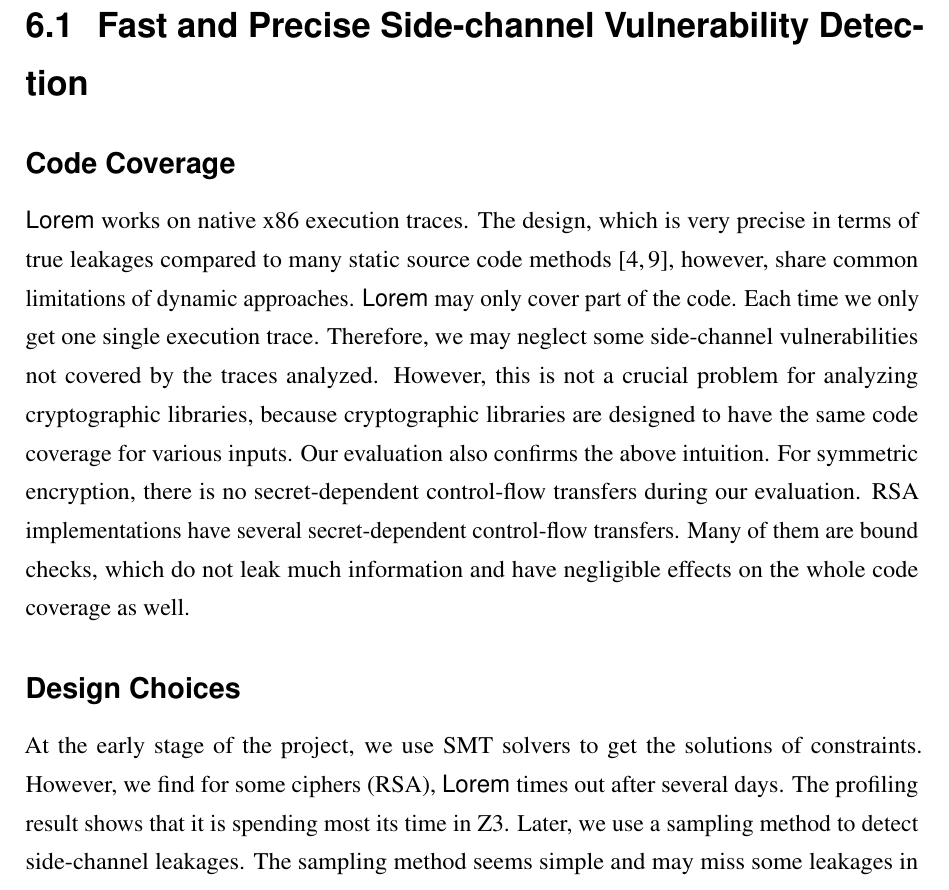
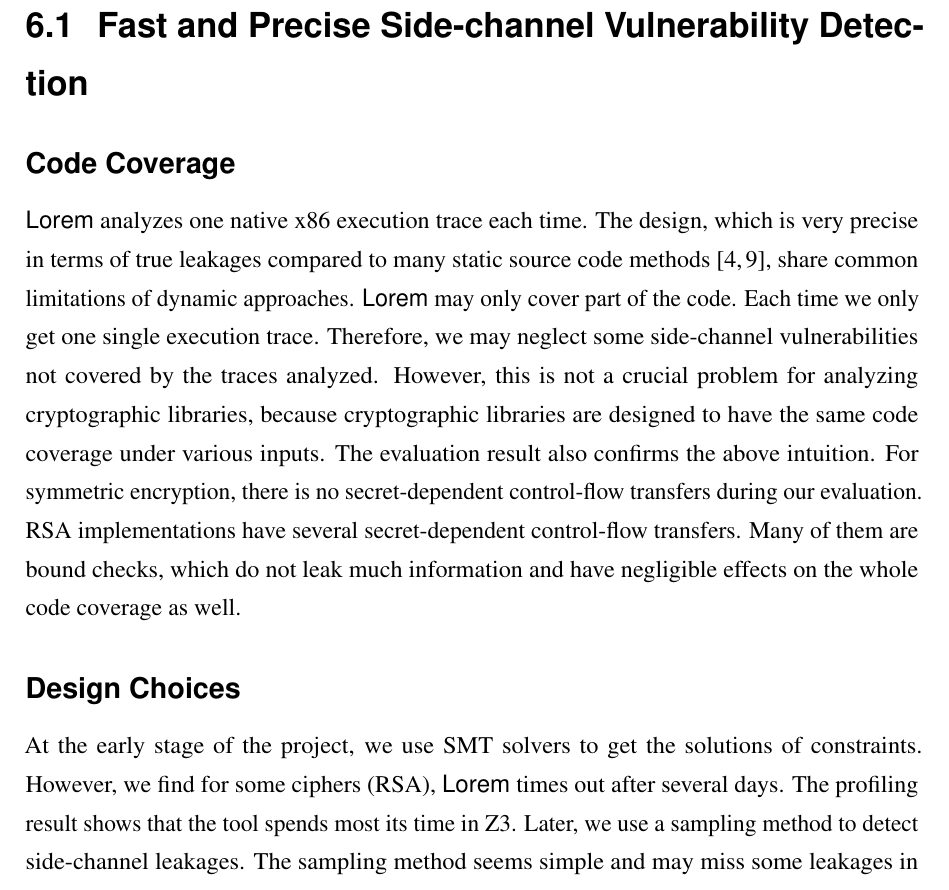
Before and after one commit to qinkunbao/Thesis, a LaTeX thesis (Qinkun-Dissertation.tex, which reads Chapter-6/Chapter-6.tex): part of page 105 of 129, cut so that both start at the same text. Compiled offline with pdfLaTeX; a missing bibliography style is replaced by a similar one.

Commit message:
Updates from Overleaf

```diff
--- a/Chapter-6/Chapter-6.tex
+++ b/Chapter-6/Chapter-6.tex
@@ -1,6 +1,6 @@
 \chapter{Discussion and Limitations}
 \section{Fast and Precise Side-channel Vulnerability Detection}
-\subsection*{Code Coverage} \detect{} works on native x86 execution traces. The design, which is very precise in terms of true leakages compared to many static source code methods~\cite{197207,BacelarAlmeida:2013:FVS:2483313.2483334}, however, share common limitations of dynamic approaches. \detect{} may only cover part of the code. Each time we only get one single execution trace. Therefore, we may neglect some side-channel vulnerabilities not covered by the traces analyzed. However, this is not a crucial problem for analyzing cryptographic libraries, because cryptographic libraries are designed to have the same code coverage for various inputs. Our evaluation also confirms the above intuition. For symmetric encryption, there is no secret-dependent control-flow transfers during our evaluation. RSA implementations have several secret-dependent control-flow transfers. Many of them are bound checks, which do not leak much information and have negligible effects on the whole code coverage as well.
+\subsection*{Code Coverage} \detect{} analyzes one native x86 execution trace each time. The design, which is very precise in terms of true leakages compared to many static source code methods~\cite{197207,BacelarAlmeida:2013:FVS:2483313.2483334}, share common limitations of dynamic approaches. \detect{} may only cover part of the code. Each time we only get one single execution trace. Therefore, we may neglect some side-channel vulnerabilities not covered by the traces analyzed. However, this is not a crucial problem for analyzing cryptographic libraries, because cryptographic libraries are designed to have the same code coverage under various inputs. The evaluation result also confirms the above intuition. For symmetric encryption, there is no secret-dependent control-flow transfers during our evaluation. RSA implementations have several secret-dependent control-flow transfers. Many of them are bound checks, which do not leak much information and have negligible effects on the whole code coverage as well.
 
-\subsection*{Design Choices} At the early stage of the project, we use SMT solvers to get the solutions of constraints. However, we find for some ciphers (RSA), \detect{} times out after several days. The profiling result shows that it is spending most its time in Z3. Later, we use a sampling method to detect side-channel leakages. The sampling method seems simple and may miss some leakages in theory. However, the evaluation result shows \detect{} can identify all leakages found by the previous work~\cite{203878,236338,Brotzman19Casym}.
+\subsection*{Design Choices} At the early stage of the project, we use SMT solvers to get the solutions of constraints. However, we find for some ciphers (RSA), \detect{} times out after several days. The profiling result shows that the tool spends most its time in Z3. Later, we use a sampling method to detect side-channel leakages. The sampling method seems simple and may miss some leakages in theory. However, the evaluation result shows \detect{} can identify all leakages found by the previous work~\cite{203878,236338,Brotzman19Casym}.
 
```
Also changed, not shown: Chapter-6/Chapter-6.tex (2 more changed lines).
